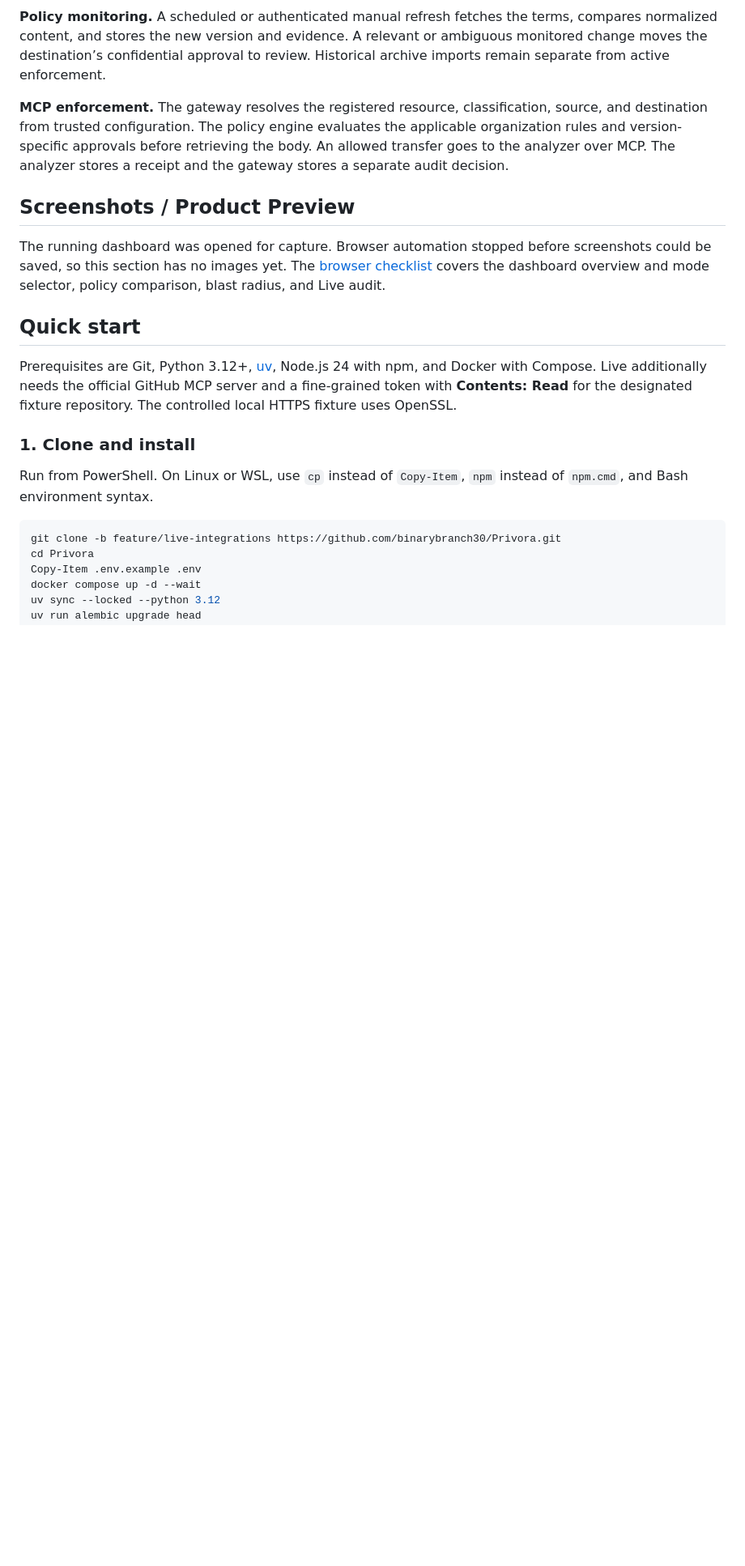
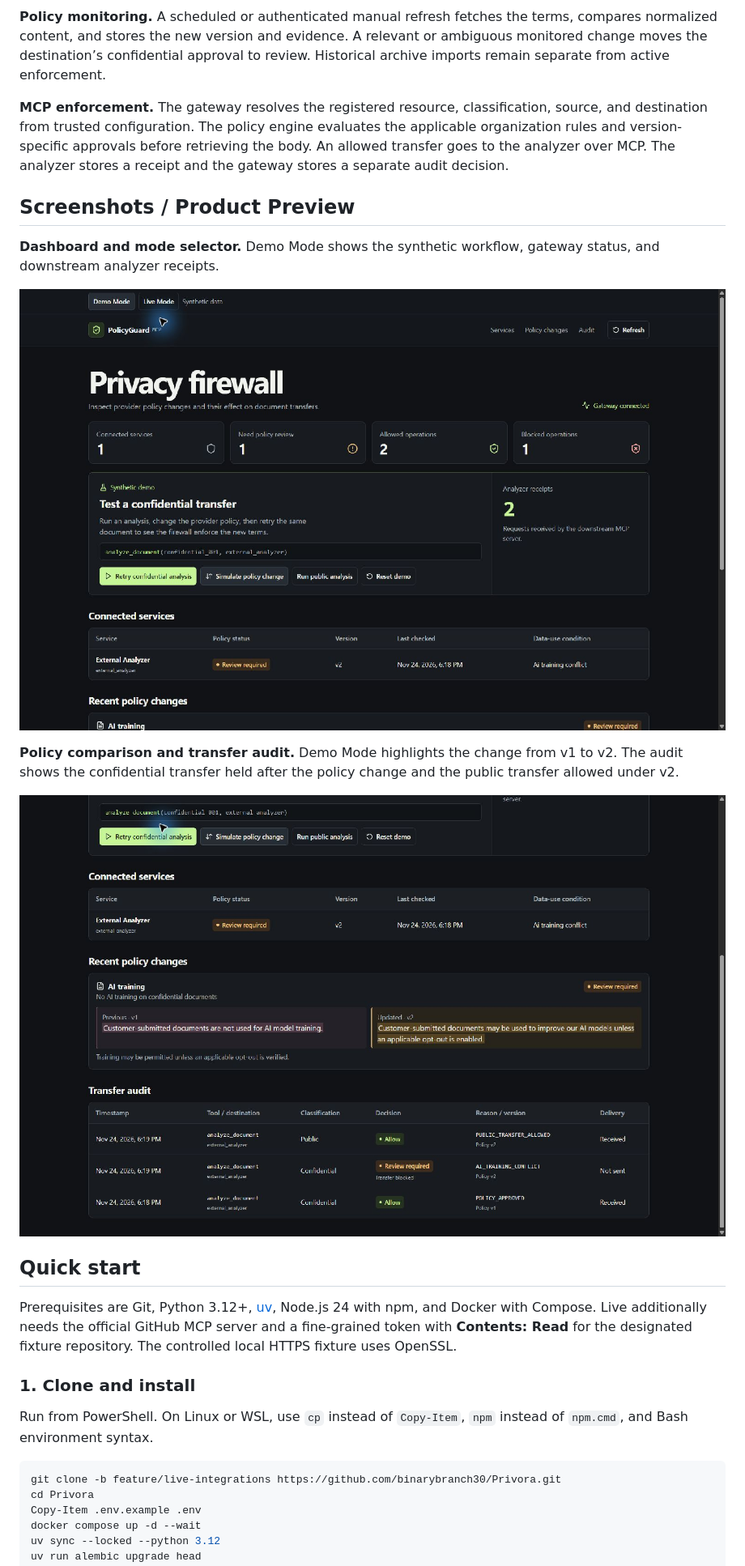
Before and after one commit to binarybranch30/Privora, a Markdown page: README.md, the part around the change. Shown at 81% size. GitHub-like rendering; pictures changed too: docs/assets/screenshots/demo-dashboard-overview.jpg (added), docs/assets/screenshots/demo-policy-comparison.jpg (added); blank space fills up the shorter version.

Commit message:
docs: add authentic PolicyGuard demo screenshots

```diff
--- a/README.md
+++ b/README.md
@@ -40,7 +40,13 @@ flowchart LR
 
 ## Screenshots / Product Preview
 
-The running dashboard was opened for capture. Browser automation stopped before screenshots could be saved, so this section has no images yet. The [browser checklist](docs/FINAL_DEMO_RUNBOOK.md#browser-checklist-and-recording-fallback) covers the dashboard overview and mode selector, policy comparison, blast radius, and Live audit.
+**Dashboard and mode selector.** Demo Mode shows the synthetic workflow, gateway status, and downstream analyzer receipts.
+
+![PolicyGuard dashboard overview showing the Demo and Live mode selector and analyzer receipts](docs/assets/screenshots/demo-dashboard-overview.jpg)
+
+**Policy comparison and transfer audit.** Demo Mode highlights the change from v1 to v2. The audit shows the confidential transfer held after the policy change and the public transfer allowed under v2.
+
+![Demo policy comparison showing highlighted clauses and an audit with allowed and held transfers](docs/assets/screenshots/demo-policy-comparison.jpg)
 
 ## Quick start
 
```
